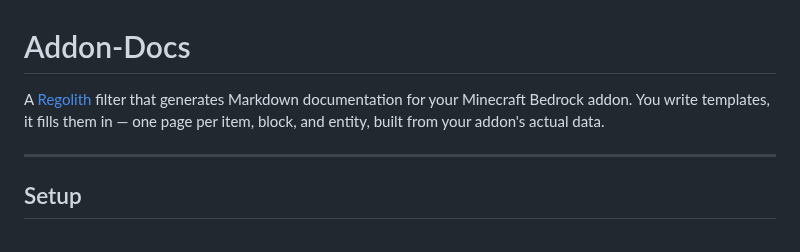
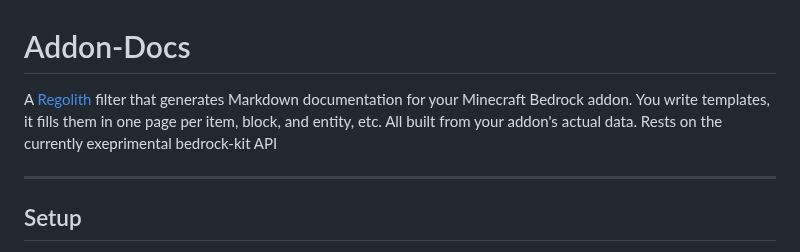
Before and after one commit to thePixelmancer/regolith-filters, a Markdown page: addon_docs/README.md, the part around the change. GitHub-like rendering.

```diff
--- a/addon_docs/README.md
+++ b/addon_docs/README.md
@@ -1,7 +1,7 @@
 # Addon-Docs
 
 
-A [Regolith](https://bedrock-oss.github.io/regolith/) filter that generates Markdown documentation for your Minecraft Bedrock addon. You write templates, it fills them in — one page per item, block, and entity, built from your addon's actual data.
+A [Regolith](https://bedrock-oss.github.io/regolith/) filter that generates Markdown documentation for your Minecraft Bedrock addon. You write templates, it fills them in one page per item, block, and entity, etc. All built from your addon's actual data. Rests on the currently exeprimental bedrock-kit API
 
 ---
 
```
